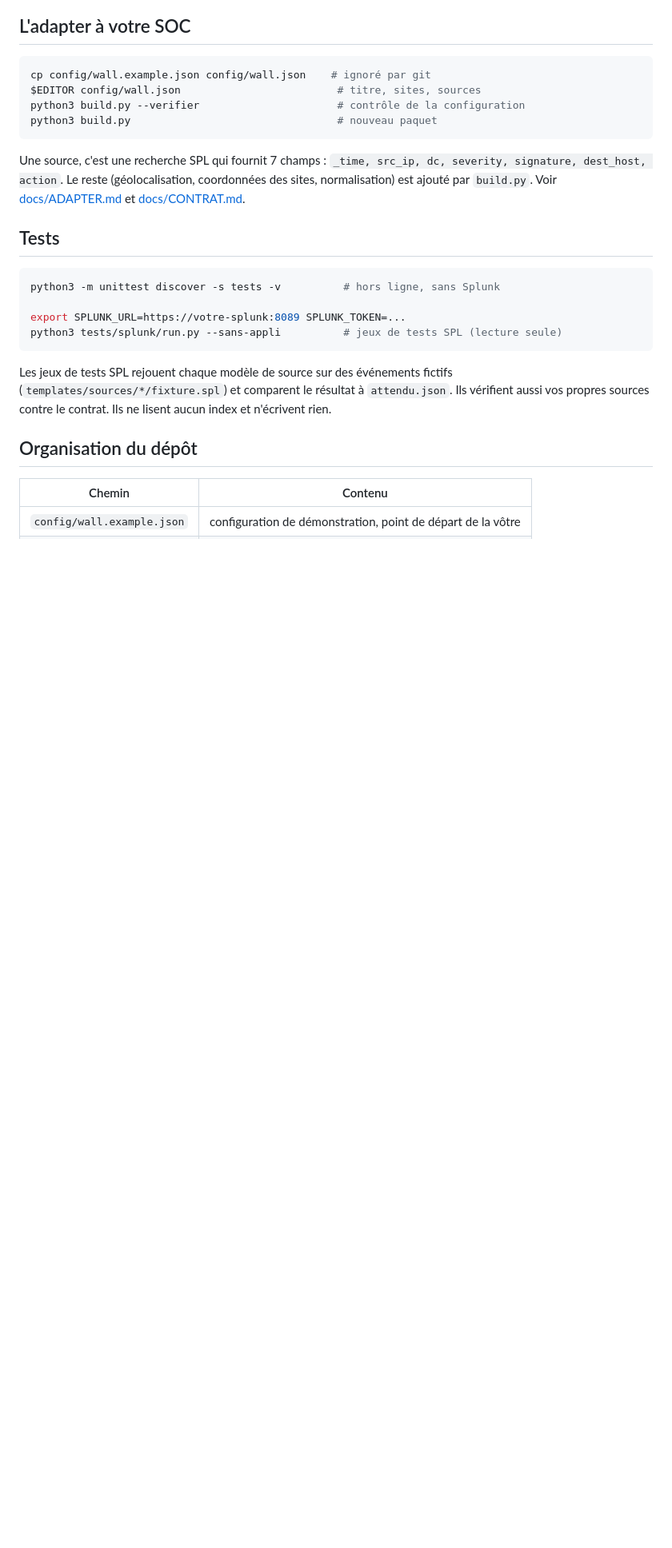
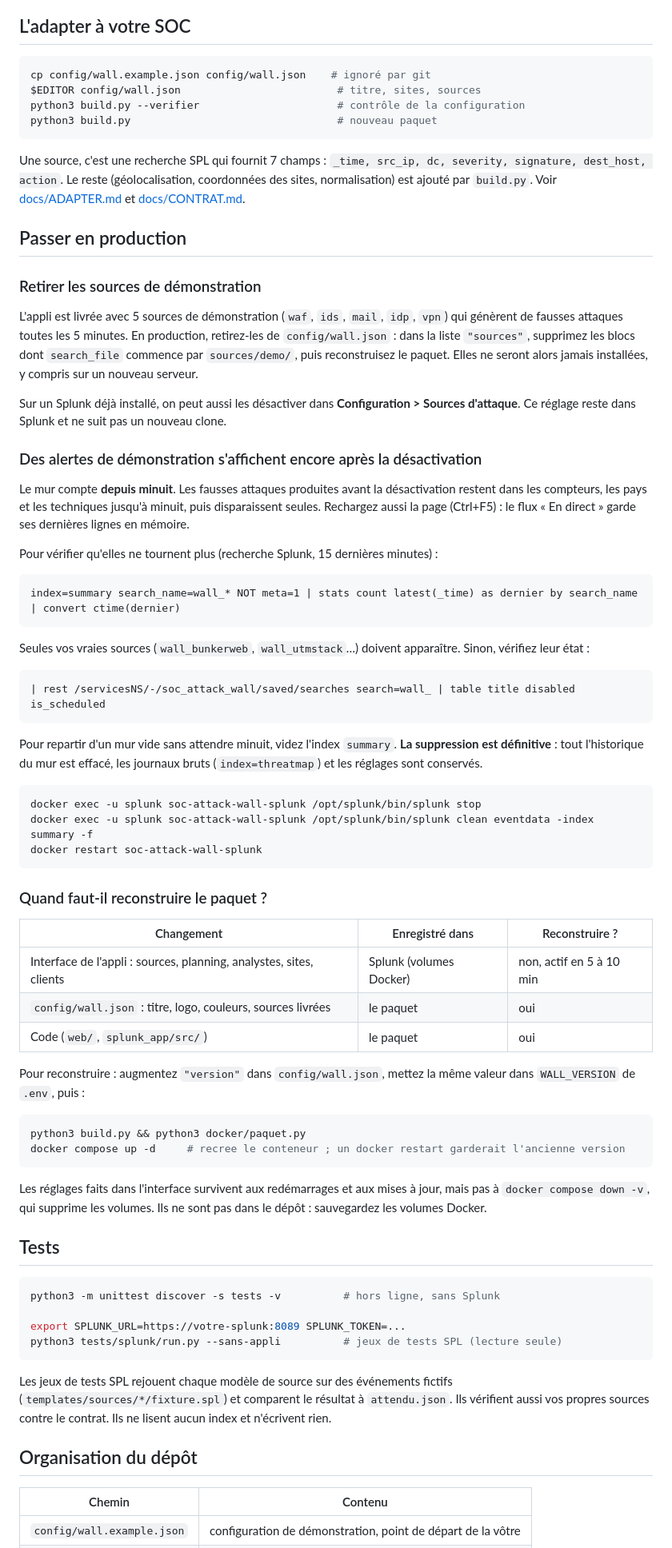
Before and after one commit to Aptitude-Services/Apt_Threat_Map, a Markdown page: README.md, the part around the change. Shown at 80% size. Drawn GitHub-style; blank space fills up the shorter version.

Commit message:
README : passer en production (sources de demo, nettoyage, reconstruction)
Co-Authored-By: Claude Opus 5.5 <noreply@anthropic.com>

````diff
--- a/README.md
+++ b/README.md
@@ -57,6 +57,72 @@ severity, signature, dest_host, action`. Le reste (géolocalisation,
 coordonnées des sites, normalisation) est ajouté par `build.py`. Voir
 [docs/ADAPTER.md](docs/ADAPTER.md) et [docs/CONTRAT.md](docs/CONTRAT.md).
 
+## Passer en production
+
+### Retirer les sources de démonstration
+
+L'appli est livrée avec 5 sources de démonstration (`waf`, `ids`, `mail`,
+`idp`, `vpn`) qui génèrent de fausses attaques toutes les 5 minutes. En
+production, retirez-les de `config/wall.json` : dans la liste `"sources"`,
+supprimez les blocs dont `search_file` commence par `sources/demo/`, puis
+reconstruisez le paquet. Elles ne seront alors jamais installées, y compris
+sur un nouveau serveur.
+
+Sur un Splunk déjà installé, on peut aussi les désactiver dans
+**Configuration > Sources d'attaque**. Ce réglage reste dans Splunk et ne
+suit pas un nouveau clone.
+
+### Des alertes de démonstration s'affichent encore après la désactivation
+
+Le mur compte **depuis minuit**. Les fausses attaques produites avant la
+désactivation restent dans les compteurs, les pays et les techniques jusqu'à
+minuit, puis disparaissent seules. Rechargez aussi la page (Ctrl+F5) : le flux
+« En direct » garde ses dernières lignes en mémoire.
+
+Pour vérifier qu'elles ne tournent plus (recherche Splunk, 15 dernières
+minutes) :
+
+```
+index=summary search_name=wall_* NOT meta=1 | stats count latest(_time) as dernier by search_name | convert ctime(dernier)
+```
+
+Seules vos vraies sources (`wall_bunkerweb`, `wall_utmstack`…) doivent
+apparaître. Sinon, vérifiez leur état :
+
+```
+| rest /servicesNS/-/soc_attack_wall/saved/searches search=wall_ | table title disabled is_scheduled
+```
+
+Pour repartir d'un mur vide sans attendre minuit, videz l'index `summary`.
+**La suppression est définitive** : tout l'historique du mur est effacé, les
+journaux bruts (`index=threatmap`) et les réglages sont conservés.
+
+```bash
+docker exec -u splunk soc-attack-wall-splunk /opt/splunk/bin/splunk stop
+docker exec -u splunk soc-attack-wall-splunk /opt/splunk/bin/splunk clean eventdata -index summary -f
+docker restart soc-attack-wall-splunk
+```
+
+### Quand faut-il reconstruire le paquet ?
+
+| Changement | Enregistré dans | Reconstruire ? |
+|---|---|---|
+| Interface de l'appli : sources, planning, analystes, sites, clients | Splunk (volumes Docker) | non, actif en 5 à 10 min |
+| `config/wall.json` : titre, logo, couleurs, sources livrées | le paquet | oui |
+| Code (`web/`, `splunk_app/src/`) | le paquet | oui |
+
+Pour reconstruire : augmentez `"version"` dans `config/wall.json`, mettez la
+même valeur dans `WALL_VERSION` de `.env`, puis :
+
+```bash
+python3 build.py && python3 docker/paquet.py
+docker compose up -d     # recree le conteneur ; un docker restart garderait l'ancienne version
+```
+
+Les réglages faits dans l'interface survivent aux redémarrages et aux mises à
+jour, mais pas à `docker compose down -v`, qui supprime les volumes. Ils ne
+sont pas dans le dépôt : sauvegardez les volumes Docker.
+
 ## Tests
 
 ```bash
````
Also changed, not shown: README.en.md (+64 -0 lines).
